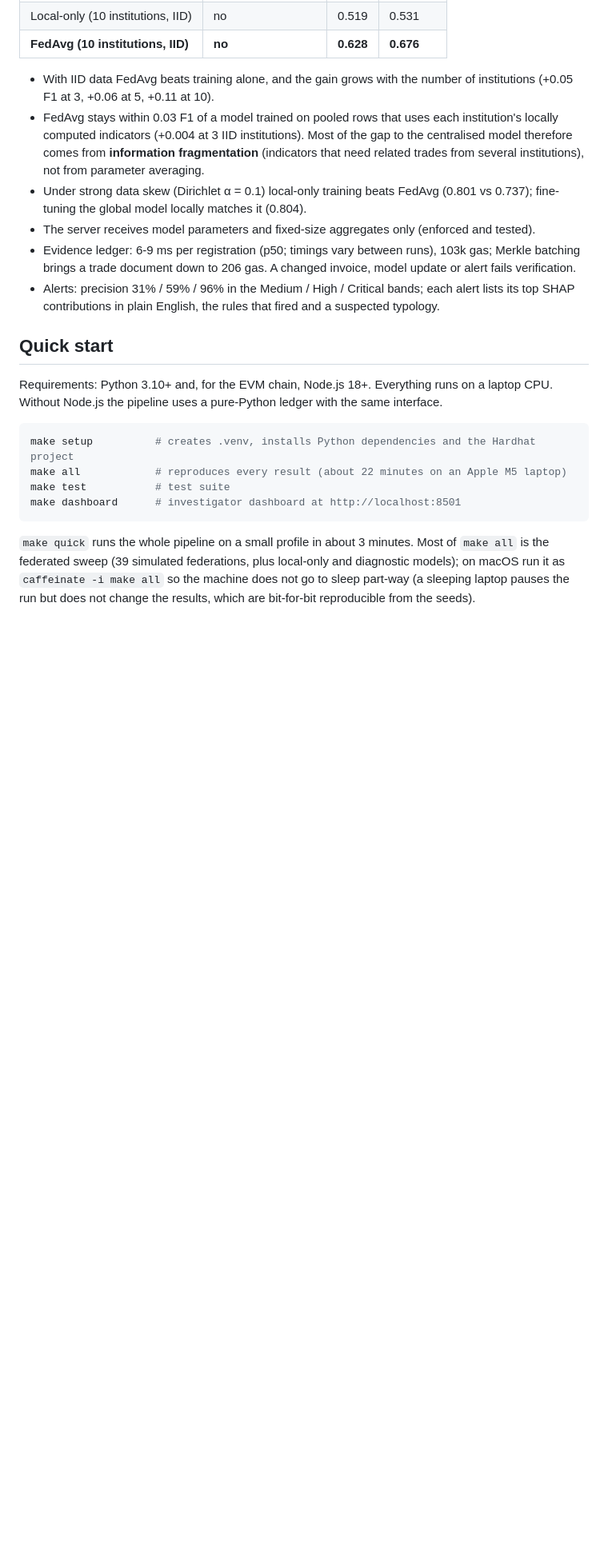
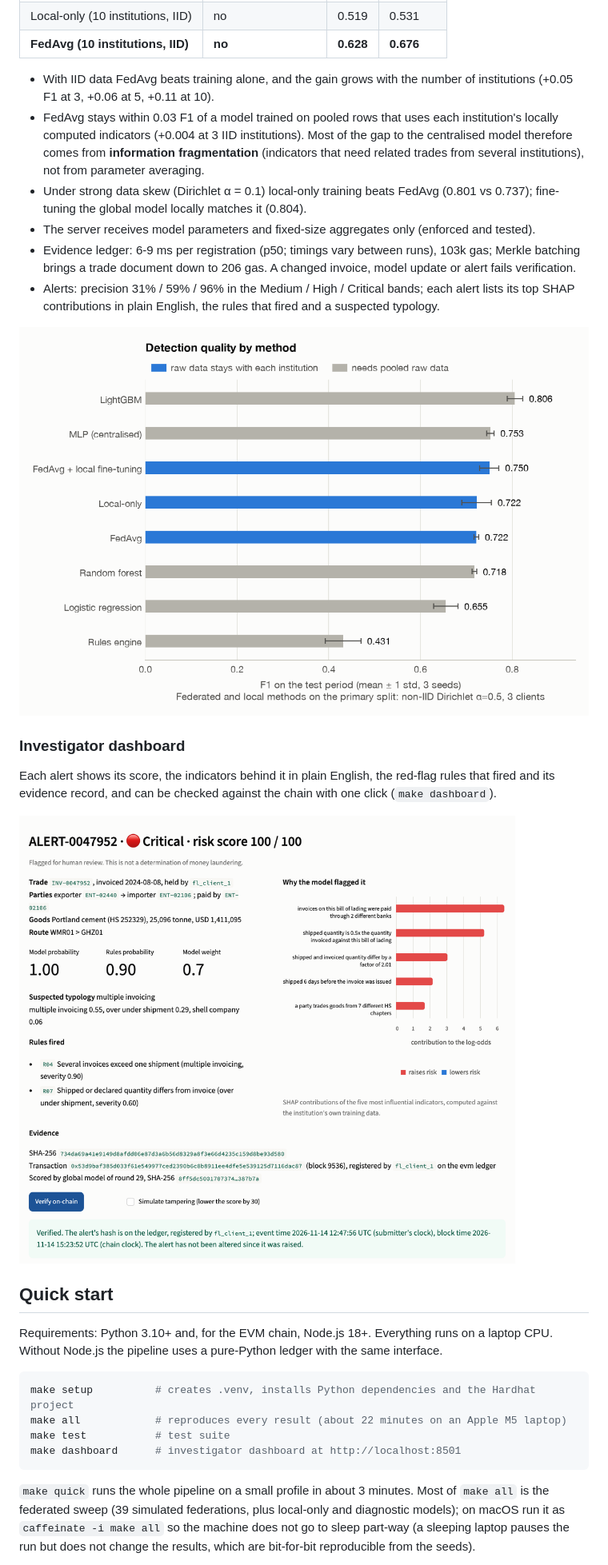
Before and after one commit to theguyingreyhoodie/Trade-Based-Money-Laundering-Detection, a Markdown page: README.md, the part around one of its changes. Shown at 80% size. Drawn GitHub-style; pictures changed too: docs/images/dashboard_alert.png (added); blank space fills up the shorter version.

```diff
--- a/README.md
+++ b/README.md
@@ -45,6 +53,16 @@ Mean of 3 seeds on the test period (full tables and figures: [`results/RESULTS.m
   verification.
 - Alerts: precision 31% / 59% / 96% in the Medium / High / Critical bands; each alert lists its top
   SHAP contributions in plain English, the rules that fired and a suspected typology.
+
+![F1 by method: rules, centralised models, and the methods that keep raw data local](results/plots/method_comparison.png)
+
+### Investigator dashboard
+
+Each alert shows its score, the indicators behind it in plain English, the red-flag rules that
+fired and its evidence record, and can be checked against the chain with one click
+(`make dashboard`).
+
+![An alert in the investigator dashboard, verified on-chain](docs/images/dashboard_alert.png)
 
 ## Quick start
 
```
Also changed, not shown: other parts of README.md (+8 -0 lines), docs/ledger.md (+10 -0 lines), 2 other files.
